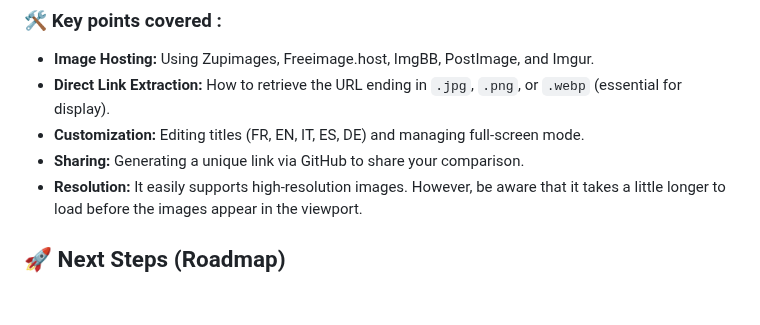
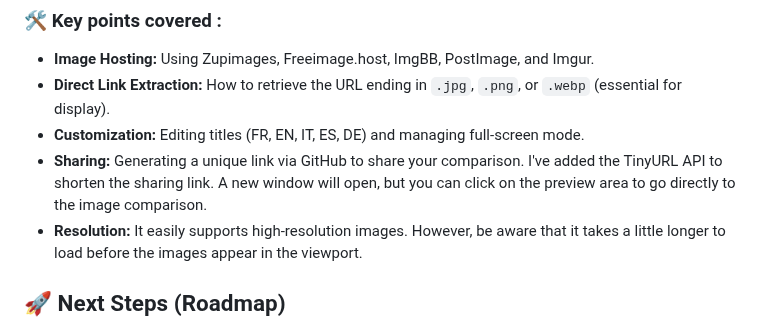
Before and after one commit to HDL34/Image-comparator, a Markdown page: README_(en).md, the part around the change. GitHub-like rendering; blank space fills up the shorter version.

```diff
--- a/README_(en).md
+++ b/README_(en).md
@@ -75,7 +75,7 @@ Learn how to integrate your images and generate a comparison view in just a few
 * **Image Hosting:** Using Zupimages, Freeimage.host, ImgBB, PostImage, and Imgur.
 * **Direct Link Extraction:** How to retrieve the URL ending in `.jpg`, `.png`, or `.webp` (essential for display).
 * **Customization:** Editing titles (FR, EN, IT, ES, DE) and managing full-screen mode.
-* **Sharing:** Generating a unique link via GitHub to share your comparison.
+* **Sharing:** Generating a unique link via GitHub to share your comparison. I've added the TinyURL API to shorten the sharing link. A new window will open, but you can click on the preview area to go directly to the image comparison.
 * **Resolution:** It easily supports high-resolution images. However, be aware that it takes a little longer to load before the images appear in the viewport.
 
 ## 🚀 Next Steps (Roadmap)
```
